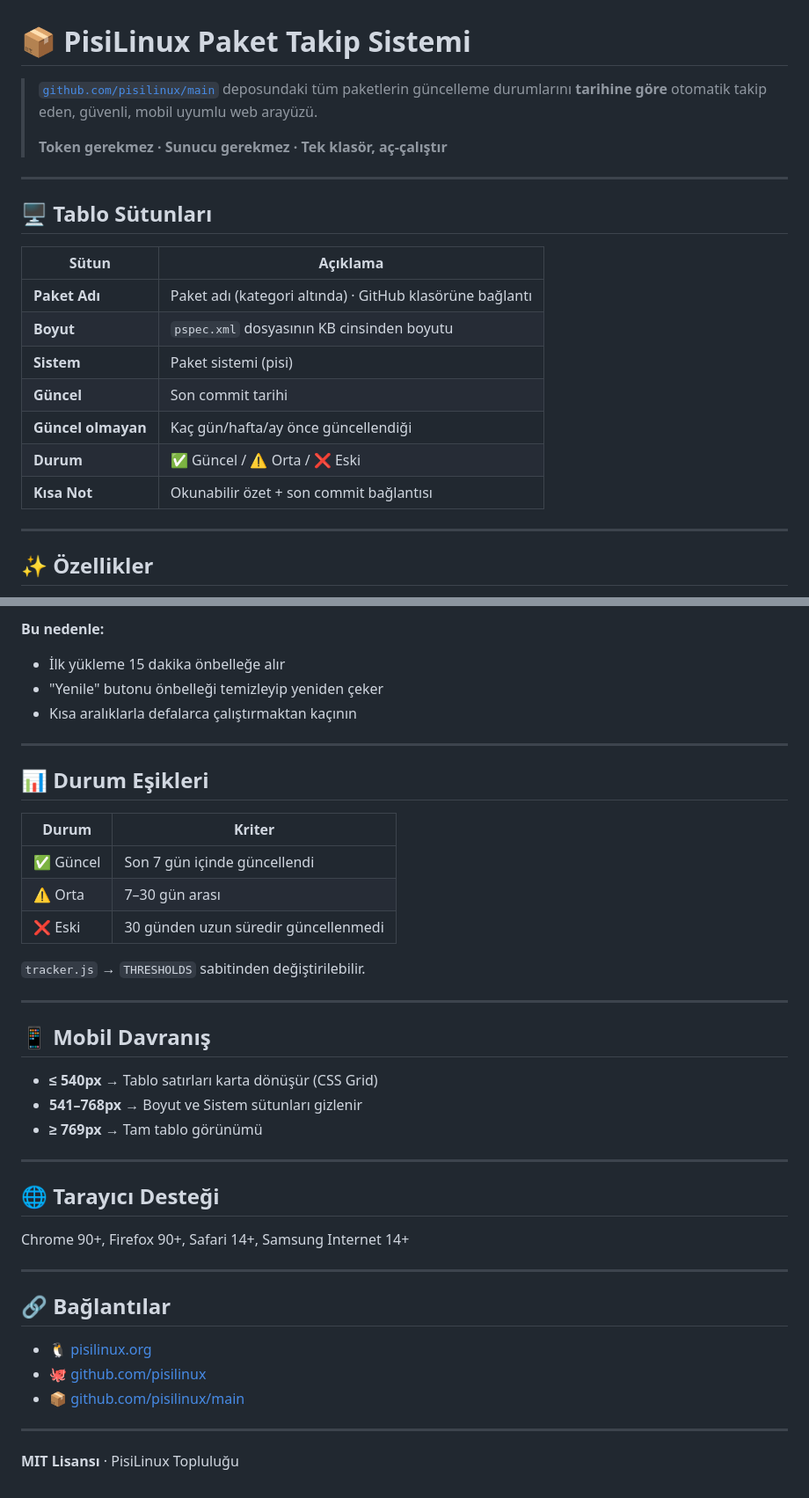
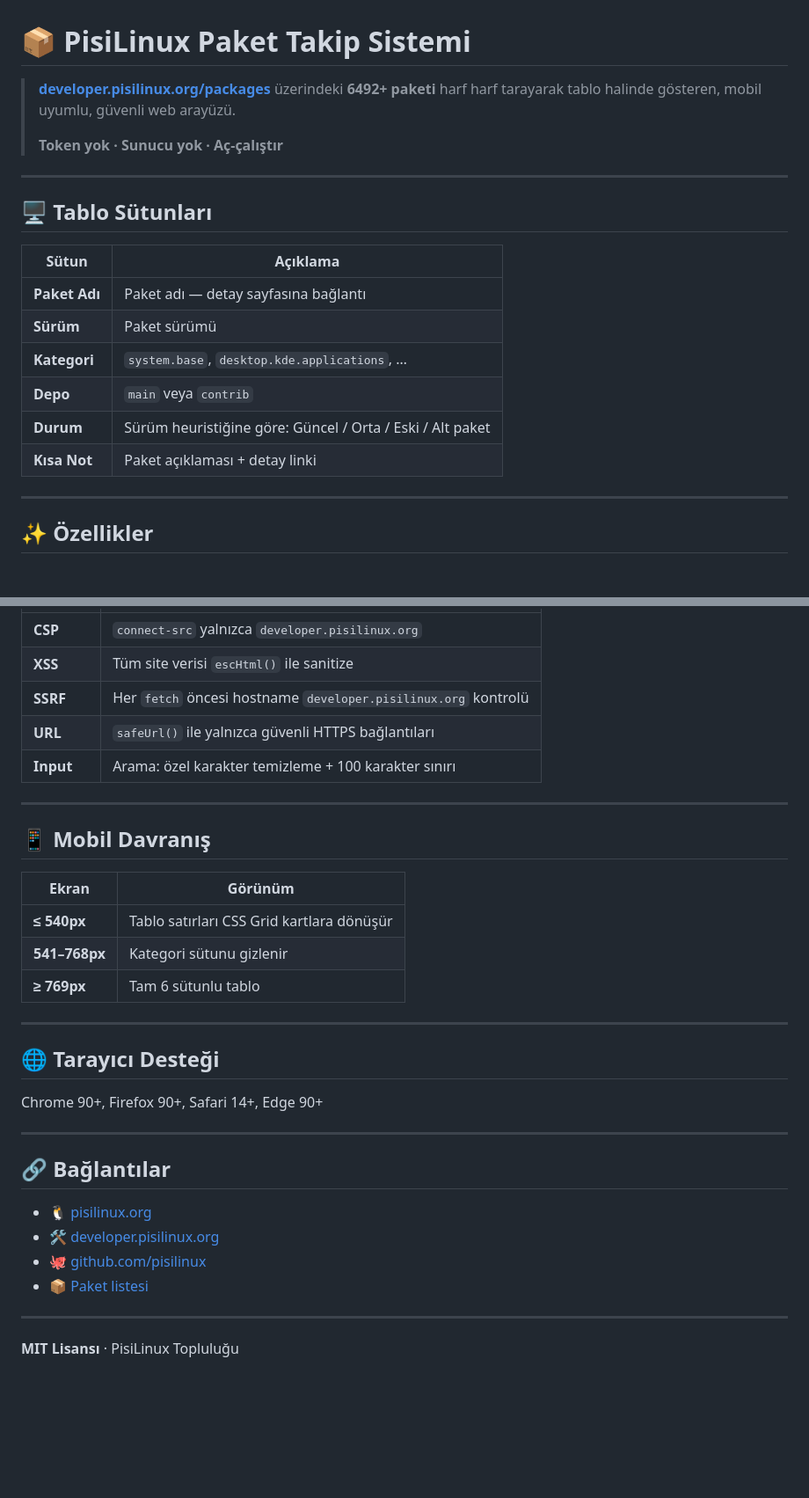
Before and after one commit to epiusu/pisistatu, a Markdown page: README.md, 2 parts joined by grey strips. Shown at 88% size. GitHub-like rendering; blank space fills up the shorter version.

```diff
--- a/README.md
+++ b/README.md
@@ -1,8 +1,8 @@
 # 📦 PisiLinux Paket Takip Sistemi
 
-> [`github.com/pisilinux/main`](https://github.com/pisilinux/main) deposundaki tüm paketlerin güncelleme durumlarını **tarihine göre** otomatik takip eden, güvenli, mobil uyumlu web arayüzü.
+> **[developer.pisilinux.org/packages](https://developer.pisilinux.org/packages)** üzerindeki **6492+ paketi** harf harf tarayarak tablo halinde gösteren, mobil uyumlu, güvenli web arayüzü.
 >
-> **Token gerekmez · Sunucu gerekmez · Tek klasör, aç-çalıştır**
+> **Token yok · Sunucu yok · Aç-çalıştır**
 
 ---
 
@@ -10,13 +10,12 @@
 
 | Sütun | Açıklama |
 |-------|----------|
-| **Paket Adı** | Paket adı (kategori altında) · GitHub klasörüne bağlantı |
-| **Boyut** | `pspec.xml` dosyasının KB cinsinden boyutu |
-| **Sistem** | Paket sistemi (pisi) |
-| **Güncel** | Son commit tarihi |
-| **Güncel olmayan** | Kaç gün/hafta/ay önce güncellendiği |
-| **Durum** | ✅ Güncel / ⚠️ Orta / ❌ Eski |
-| **Kısa Not** | Okunabilir özet + son commit bağlantısı |
+| **Paket Adı** | Paket adı — detay sayfasına bağlantı |
+| **Sürüm** | Paket sürümü |
+| **Kategori** | `system.base`, `desktop.kde.applications`, … |
+| **Depo** | `main` veya `contrib` |
+| **Durum** | Sürüm heuristiğine göre: Güncel / Orta / Eski / Alt paket |
+| **Kısa Not** | Paket açıklaması + detay linki |
 
 ---
 
@@ -135,41 +118,33 @@ Token olmadan: **60 istek/saat**
-**Bu nedenle:**
-- İlk yükleme 15 dakika önbelleğe alır
-- "Yenile" butonu önbelleği temizleyip yeniden çeker
-- Kısa aralıklarla defalarca çalıştırmaktan kaçının
-
----
-
-## 📊 Durum Eşikleri
-
-| Durum | Kriter |
-|-------|--------|
-| ✅ Güncel | Son 7 gün içinde güncellendi |
-| ⚠️ Orta | 7–30 gün arası |
-| ❌ Eski | 30 günden uzun süredir güncellenmedi |
-
-`tracker.js` → `THRESHOLDS` sabitinden değiştirilebilir.
+| **CSP** | `connect-src` yalnızca `developer.pisilinux.org` |
+| **XSS** | Tüm site verisi `escHtml()` ile sanitize |
+| **SSRF** | Her `fetch` öncesi hostname `developer.pisilinux.org` kontrolü |
+| **URL** | `safeUrl()` ile yalnızca güvenli HTTPS bağlantıları |
+| **Input** | Arama: özel karakter temizleme + 100 karakter sınırı |
 
 ---
 
 ## 📱 Mobil Davranış
 
-- **≤ 540px** → Tablo satırları karta dönüşür (CSS Grid)
-- **541–768px** → Boyut ve Sistem sütunları gizlenir
-- **≥ 769px** → Tam tablo görünümü
+| Ekran | Görünüm |
+|-------|---------|
+| **≤ 540px** | Tablo satırları CSS Grid kartlara dönüşür |
+| **541–768px** | Kategori sütunu gizlenir |
+| **≥ 769px** | Tam 6 sütunlu tablo |
 
 ---
 
 ## 🌐 Tarayıcı Desteği
 
-Chrome 90+, Firefox 90+, Safari 14+, Samsung Internet 14+
+Chrome 90+, Firefox 90+, Safari 14+, Edge 90+
 
 ---
 
 ## 🔗 Bağlantılar
 
 - 🐧 [pisilinux.org](https://pisilinux.org)
+- 🛠️ [developer.pisilinux.org](https://developer.pisilinux.org)
 - 🐙 [github.com/pisilinux](https://github.com/pisilinux)
-- 📦 [github.com/pisilinux/main](https://github.com/pisilinux/main)
+- 📦 [Paket listesi](https://developer.pisilinux.org/packages)
 
 ---
 
```
Also changed, not shown: other parts of README.md (+63 -79 lines).
